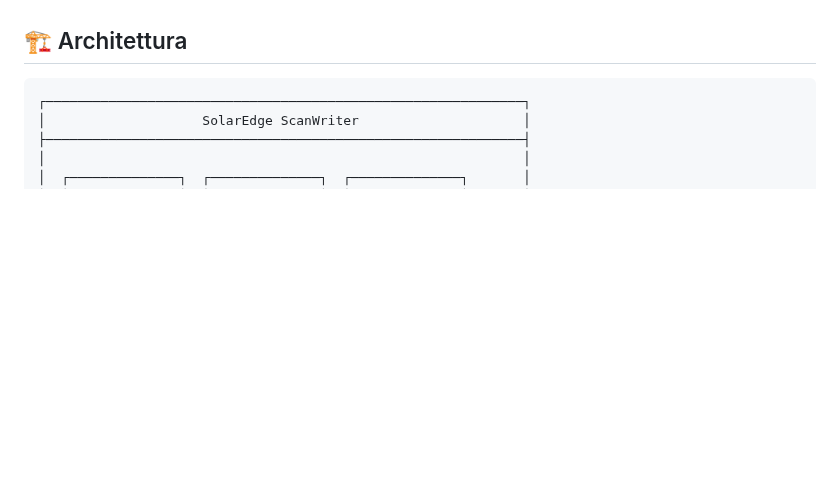
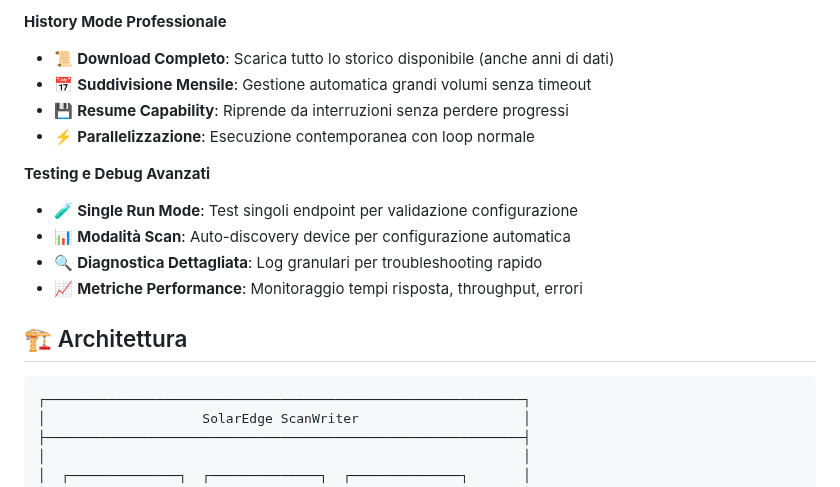
Before and after one commit to frezeen/Solaredge_ScanWriter, a Markdown page: README.md, the part around one of its changes. Drawn GitHub-style; blank space fills up the shorter version.

```diff
--- a/README.md
+++ b/README.md
@@ -50,3 +91,14 @@ Raccogli, analizza e visualizza i dati del tuo impianto fotovoltaico con dashboa
+**History Mode Professionale**
+- 📜 **Download Completo**: Scarica tutto lo storico disponibile (anche anni di dati)
+- 📅 **Suddivisione Mensile**: Gestione automatica grandi volumi senza timeout
+- 💾 **Resume Capability**: Riprende da interruzioni senza perdere progressi
+- ⚡ **Parallelizzazione**: Esecuzione contemporanea con loop normale
+
+**Testing e Debug Avanzati**
+- 🧪 **Single Run Mode**: Test singoli endpoint per validazione configurazione
+- 📊 **Modalità Scan**: Auto-discovery device per configurazione automatica
+- 🔍 **Diagnostica Dettagliata**: Log granulari per troubleshooting rapido
+- 📈 **Metriche Performance**: Monitoraggio tempi risposta, throughput, errori
 
 ## 🏗️ Architettura
 
```
Also changed, not shown: other parts of README.md (+59 -18 lines).
